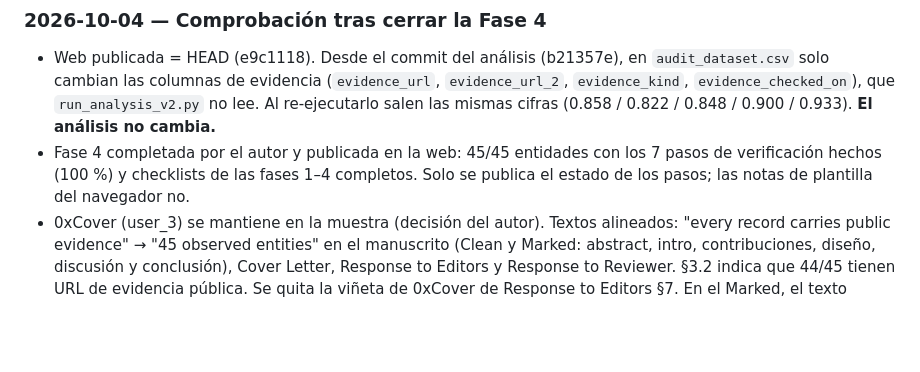
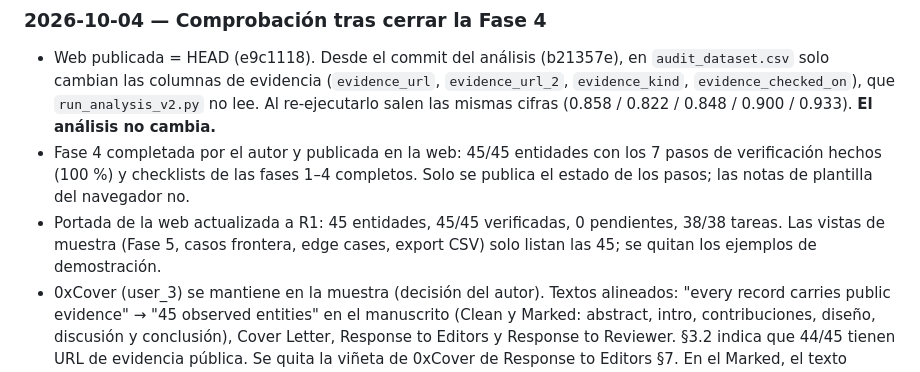
Before and after one commit to upocuantitativo/ethicagentaisintetic, a Markdown page: NEXT_STEP.md, the part around the change. GitHub-like rendering; blank space fills up the shorter version.

Commit message:
docs: NEXT_STEP dashboard overview update
Co-Authored-By: Claude Opus 5.5 <noreply@anthropic.com>

```diff
--- a/NEXT_STEP.md
+++ b/NEXT_STEP.md
@@ -9,6 +9,8 @@
   **El análisis no cambia.**
 - Fase 4 completada por el autor y publicada en la web: 45/45 entidades con los 7 pasos de verificación hechos (100 %) y
   checklists de las fases 1–4 completos. Solo se publica el estado de los pasos; las notas de plantilla del navegador no.
+- Portada de la web actualizada a R1: 45 entidades, 45/45 verificadas, 0 pendientes, 38/38 tareas. Las vistas de
+  muestra (Fase 5, casos frontera, edge cases, export CSV) solo listan las 45; se quitan los ejemplos de demostración.
 - 0xCover (user_3) se mantiene en la muestra (decisión del autor). Textos alineados: "every record carries public
   evidence" → "45 observed entities" en el manuscrito (Clean y Marked: abstract, intro, contribuciones, diseño,
   discusión y conclusión), Cover Letter, Response to Editors y Response to Reviewer. §3.2 indica que 44/45
```
